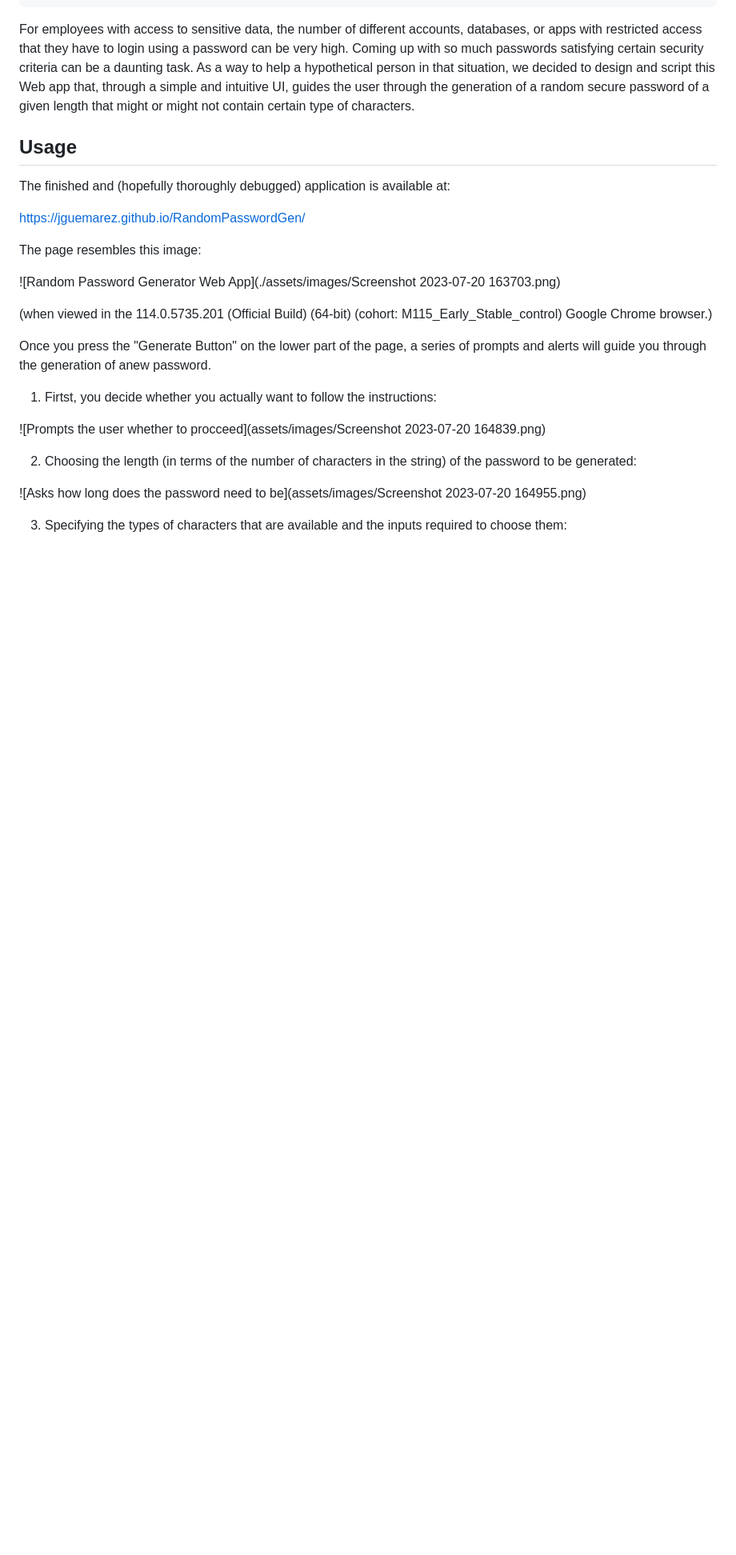
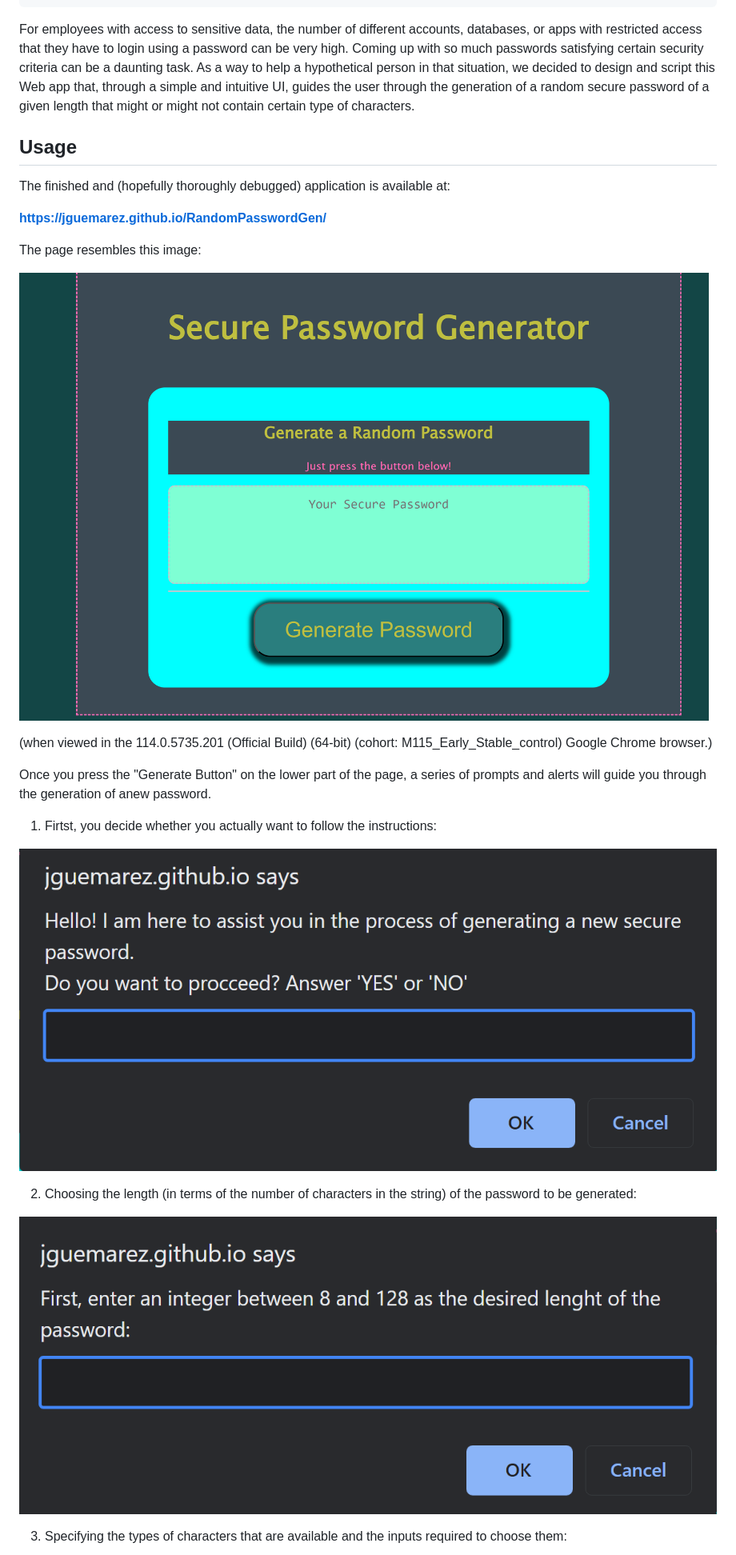
Before and after one commit to Azrael484/RandomPasswordGen, a Markdown page: README.md, the part around the change printed below. Shown: that part at 80% size. GitHub-like rendering; pictures changed too: web-app1.png (added), web-app2.png (added), web-app3.png (added); blank space fills up the shorter version.

Commit message:
Final commit: updated README file with images

```diff
--- a/README.md
+++ b/README.md
@@ -12,11 +12,11 @@ For employees with access to sensitive data, the number of different accounts, d
 
 The finished and (hopefully thoroughly debugged) application is available at:
 
-https://jguemarez.github.io/RandomPasswordGen/
+**https://jguemarez.github.io/RandomPasswordGen/**
 
 The page resembles this image:
 
-![Random Password Generator Web App](./assets/images/Screenshot 2023-07-20 163703.png)
+![Random Password Generator Web App](web-app1.png)
 
  (when viewed in the 114.0.5735.201 (Official Build) (64-bit) (cohort: M115_Early_Stable_control)  Google Chrome browser.)
 
@@ -24,11 +24,11 @@ The page resembles this image:
 
  1. Firtst, you decide whether you actually want to follow the instructions:
 
- ![Prompts the user whether to procceed](assets/images/Screenshot 2023-07-20 164839.png)
+ ![Prompts the user whether to procceed](web-app2.png)
 
  2. Choosing the length (in terms of the number of characters in the string) of the password to be generated:
 
- ![Asks how long does the password need to be](assets/images/Screenshot 2023-07-20 164955.png)
+ ![Asks how long does the password need to be](web-app3.png)
 
  3. Specifying the types of characters that are available and the inputs required to choose them:
 
```
Also changed, not shown: other parts of README.md (+3 -3 lines), web-app4.png (added), web-app5.png (added), web-app6.png (added).
